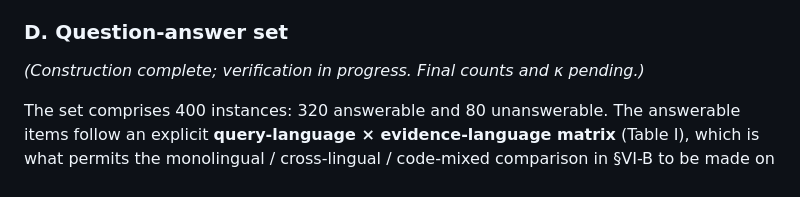
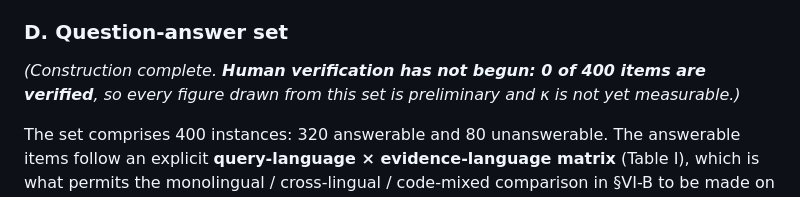
Before and after one commit to dhruvv1402/IndicRAG-QA, a Markdown page: paper/paper.md, the part around one of its changes. GitHub-like rendering.

```diff
--- a/paper/paper.md
+++ b/paper/paper.md
@@ -385,7 +385,7 @@ article dominating a matrix cell.
 
 ### D. Question-answer set
 
-*(Construction complete; verification in progress. Final counts and κ pending.)*
+*(Construction complete. **Human verification has not begun: 0 of 400 items are verified**, so every figure drawn from this set is preliminary and κ is not yet measurable.)*
 
 The set comprises 400 instances: 320 answerable and 80 unanswerable. The
 answerable items follow an explicit **query-language × evidence-language matrix**
```
Also changed, not shown: other parts of paper/paper.md (+1 -1 lines), paper/sections-III-IV-V.md (+1 -1 lines).
